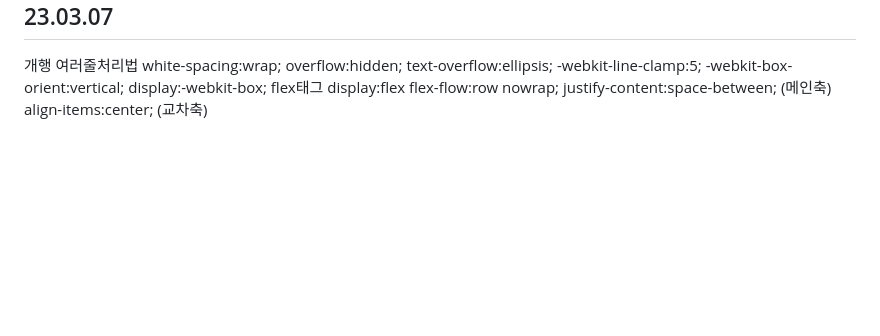
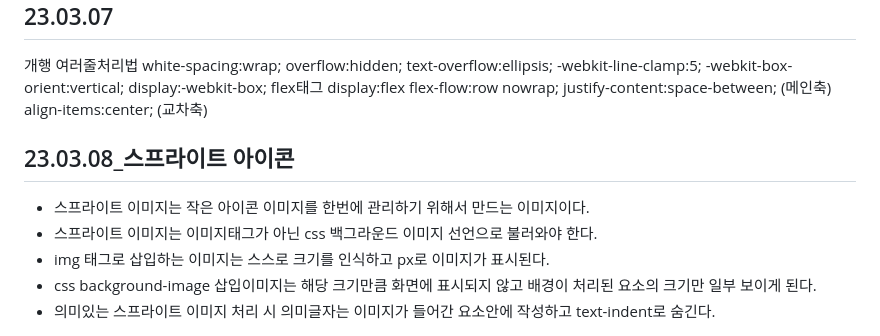
Before and after one commit to yongyaa/html_stydy, a Markdown page: README.md, the part around the change. GitHub-like rendering; blank space fills up the shorter version.

```diff
--- a/README.md
+++ b/README.md
@@ -165,3 +165,12 @@ display:flex
 flex-flow:row nowrap;
 justify-content:space-between;  (메인축)
 align-items:center; (교차축)
+<br>
+<h2>23.03.08_스프라이트 아이콘</h2>
+    <ul>
+        <li>스프라이트 이미지는 작은 아이콘 이미지를 한번에 관리하기 위해서 만드는 이미지이다.</li>
+        <li>스프라이트 이미지는 이미지태그가 아닌 css 백그라운드 이미지 선언으로 불러와야 한다.</li>
+        <li>img 태그로 삽입하는 이미지는 스스로 크기를 인식하고 px로 이미지가 표시된다.</li>
+        <li>css background-image 삽입이미지는 해당 크기만큼 화면에 표시되지 않고 배경이 처리된 요소의 크기만 일부 보이게 된다.</li>
+        <li>의미있는 스프라이트 이미지 처리 시 의미글자는 이미지가 들어간 요소안에 작성하고 text-indent로 숨긴다.</li>
+    </ul>
```
